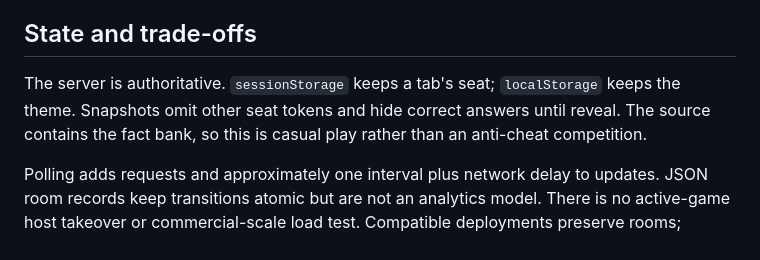
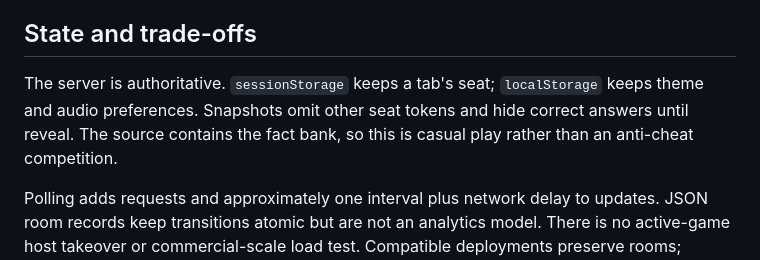
Before and after one commit to L-Upadhyay/oddly-true, a Markdown page: docs/architecture.md, the part around the change. GitHub-like rendering.

```diff
--- a/docs/architecture.md
+++ b/docs/architecture.md
@@ -68,6 +68,6 @@ Maps are encoded/revived explicitly; timer handles are never persisted. Hosted r
 
 ## State and trade-offs
 
-The server is authoritative. `sessionStorage` keeps a tab's seat; `localStorage` keeps the theme. Snapshots omit other seat tokens and hide correct answers until reveal. The source contains the fact bank, so this is casual play rather than an anti-cheat competition.
+The server is authoritative. `sessionStorage` keeps a tab's seat; `localStorage` keeps theme and audio preferences. Snapshots omit other seat tokens and hide correct answers until reveal. The source contains the fact bank, so this is casual play rather than an anti-cheat competition.
 
 Polling adds requests and approximately one interval plus network delay to updates. JSON room records keep transitions atomic but are not an analytics model. There is no active-game host takeover or commercial-scale load test. Compatible deployments preserve rooms; changing room-state shape needs explicit compatibility/migration planning.
```
